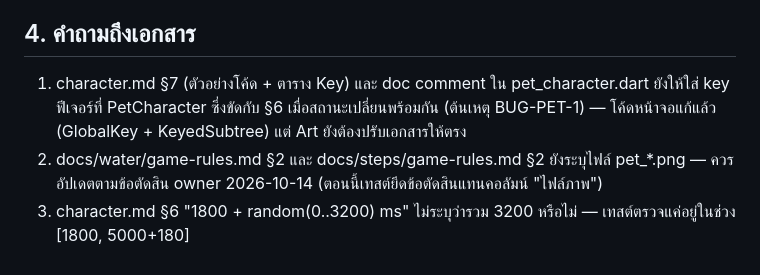
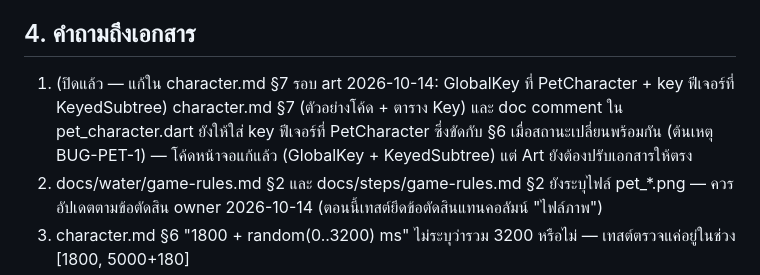
Before and after one commit to Zen-107/CPE320_PetPalHealth, a Markdown page: docs/pet/test-report.md, the part around the change. Drawn GitHub-style.

Commit message:
docs(pet): close test-report Q1 — key pattern fixed in character.md §7
Co-Authored-By: Claude Opus 5.5 <noreply@anthropic.com>

```diff
--- a/docs/pet/test-report.md
+++ b/docs/pet/test-report.md
@@ -69,7 +69,7 @@ locator เทสต์ที่ปรับ: `tester.widget<PetCharacter>(find.
 
 ## 4. คำถามถึงเอกสาร
 
-1. character.md §7 (ตัวอย่างโค้ด + ตาราง Key) และ doc comment ใน pet_character.dart ยังให้ใส่ key ฟีเจอร์ที่ PetCharacter ซึ่งขัดกับ §6 เมื่อสถานะเปลี่ยนพร้อมกัน (ต้นเหตุ BUG-PET-1) — โค้ดหน้าจอแก้แล้ว (GlobalKey + KeyedSubtree) แต่ Art ยังต้องปรับเอกสารให้ตรง
+1. (ปิดแล้ว — แก้ใน character.md §7 รอบ art 2026-10-14: GlobalKey ที่ PetCharacter + key ฟีเจอร์ที่ KeyedSubtree) character.md §7 (ตัวอย่างโค้ด + ตาราง Key) และ doc comment ใน pet_character.dart ยังให้ใส่ key ฟีเจอร์ที่ PetCharacter ซึ่งขัดกับ §6 เมื่อสถานะเปลี่ยนพร้อมกัน (ต้นเหตุ BUG-PET-1) — โค้ดหน้าจอแก้แล้ว (GlobalKey + KeyedSubtree) แต่ Art ยังต้องปรับเอกสารให้ตรง
 2. docs/water/game-rules.md §2 และ docs/steps/game-rules.md §2 ยังระบุไฟล์ pet_*.png — ควรอัปเดตตามข้อตัดสิน owner 2026-10-14 (ตอนนี้เทสต์ยึดข้อตัดสินแทนคอลัมน์ "ไฟล์ภาพ")
 3. character.md §6 "1800 + random(0..3200) ms" ไม่ระบุว่ารวม 3200 หรือไม่ — เทสต์ตรวจแค่อยู่ในช่วง [1800, 5000+180]
 4. (decided by owner 2026-10-14: ยังไม่ต้องทำปฏิกิริยาอื่น — แค่ไม่ดีใจ) เมื่อบันทึกถูกบล็อก (anti-spam / ล็อกเซนเซอร์) สัตว์เลี้ยงควรมีปฏิกิริยาอื่นไหม (เช่นส่ายหัว) — เอกสารไม่กำหนด เทสต์ตรวจแค่ "ไม่ดีใจ"
```
